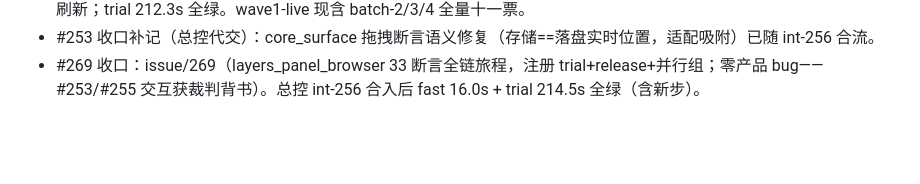
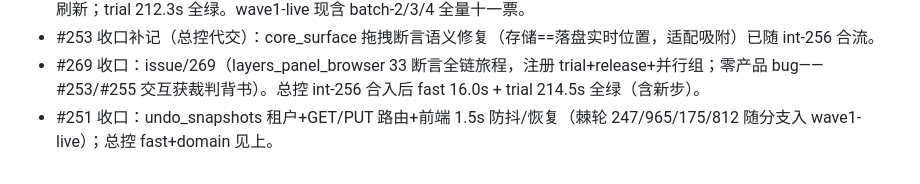
Before and after one commit to miaomiaozii/Firefly-Canvas, a Markdown page: .pipeline/batches/wave2-dispatch-20261028.md, the part around the change. Rendered like a GitHub page; blank space fills up the shorter version.

Commit message:
chore(pipeline): #251 集成收账

```diff
--- a/.pipeline/batches/wave2-dispatch-20261028.md
+++ b/.pipeline/batches/wave2-dispatch-20261028.md
@@ -39,3 +39,4 @@
 - #253 集成进 wave1-live（merge 7cec429）：棘轮 246/964/174/811+ADR0020 漂移日志+ui-integrity createMenu 基线刷新；trial 212.3s 全绿。wave1-live 现含 batch-2/3/4 全量十一票。
 - #253 收口补记（总控代交）：core_surface 拖拽断言语义修复（存储==落盘实时位置，适配吸附）已随 int-256 合流。
 - #269 收口：issue/269（layers_panel_browser 33 断言全链旅程，注册 trial+release+并行组；零产品 bug——#253/#255 交互获裁判背书）。总控 int-256 合入后 fast 16.0s + trial 214.5s 全绿（含新步）。
+- #251 收口：undo_snapshots 租户+GET/PUT 路由+前端 1.5s 防抖/恢复（棘轮 247/965/175/812 随分支入 wave1-live）；总控 fast+domain 见上。
```
